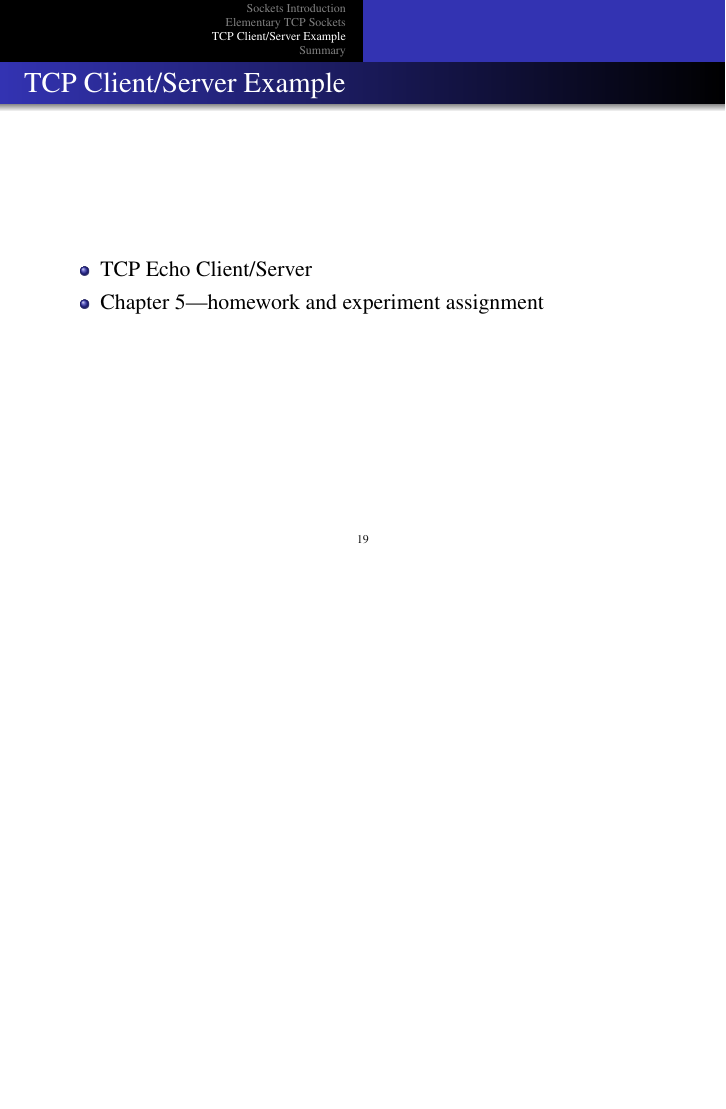
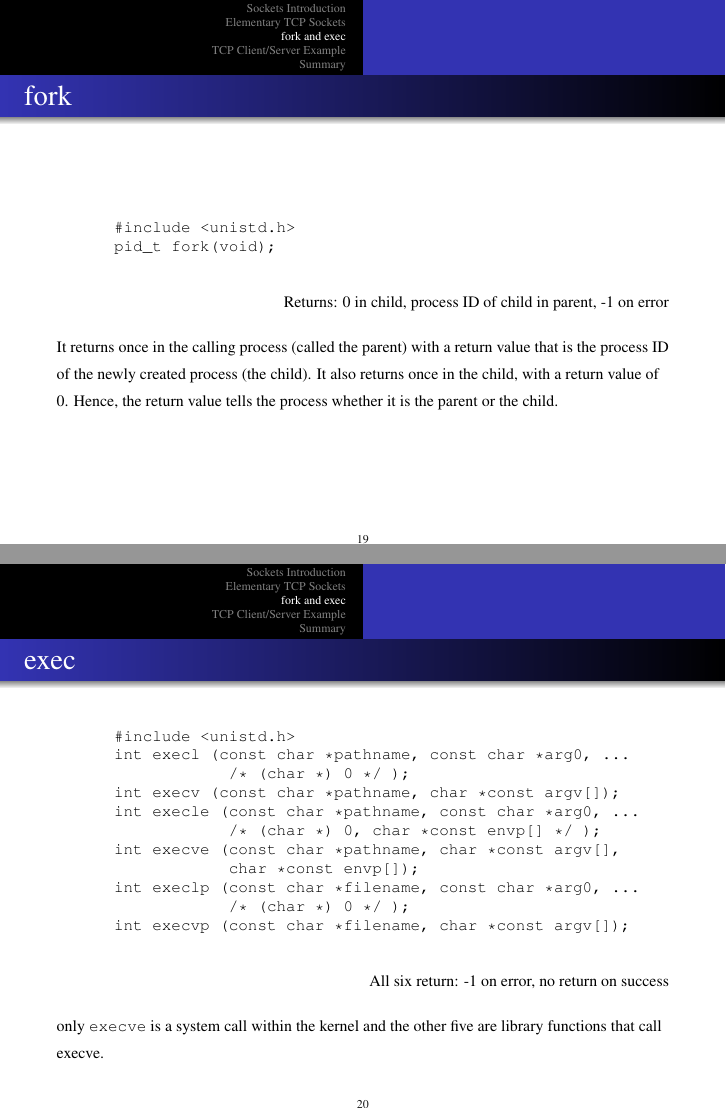
Before and after one commit to ginhton/ppt, LaTeX slides (NetProg-2.tex): page 19 of 20 before the commit and pages 19 and 20 of 22 after it, the two joined at a grey line, the shorter picture padded with empty space. Compiled offline with pdfLaTeX; the source files are stored in an older character set and shown here as Unicode.

Commit message:
something

```diff
--- a/NetProg-2.tex
+++ b/NetProg-2.tex
@@ -386,6 +386,44 @@ for each protocol suite.
 %  \frametitle{\texttt{getsockname \text{and} getpeername} Functions}
 %\end{frame}
 
+\section{fork and exec}
+\begin{frame}[containsverbatim]
+  \frametitle{fork}
+  {\scriptsize
+  \begin{verbatim}
+      #include <unistd.h>
+      pid_t fork(void);
+  \end{verbatim}
+  \begin{flushright}
+      Returns: 0 in child, process ID of child in parent, -1 on error
+  \end{flushright}
+It returns once in the calling process (called the parent) with a return value that is the process ID of the newly created process (the child). It also returns once in the child, with a return value of 0. Hence, the return value tells the process whether it is the parent or the child.
+  }
+\end{frame}
+
+\begin{frame}[containsverbatim]
+  \frametitle{exec}
+  {\scriptsize
+  \begin{verbatim}
+      #include <unistd.h>
+      int execl (const char *pathname, const char *arg0, ...
+                  /* (char *) 0 */ );
+      int execv (const char *pathname, char *const argv[]);
+      int execle (const char *pathname, const char *arg0, ...
+                  /* (char *) 0, char *const envp[] */ );
+      int execve (const char *pathname, char *const argv[],
+                  char *const envp[]);
+      int execlp (const char *filename, const char *arg0, ...
+                  /* (char *) 0 */ );
+      int execvp (const char *filename, char *const argv[]);
+  \end{verbatim}
+\begin{flushright}
+All six return: -1 on error, no return on success
+\end{flushright}
+only \texttt{execve} is a system call within the kernel and the other five are library functions that call execve.
+}
+\end{frame}
+
 \section{TCP Client/Server Example}
 \begin{frame}
   \frametitle{TCP Client/Server Example}
```
Also changed, not shown: NetProg-2.tex (3 more changed lines), 2 other files.
